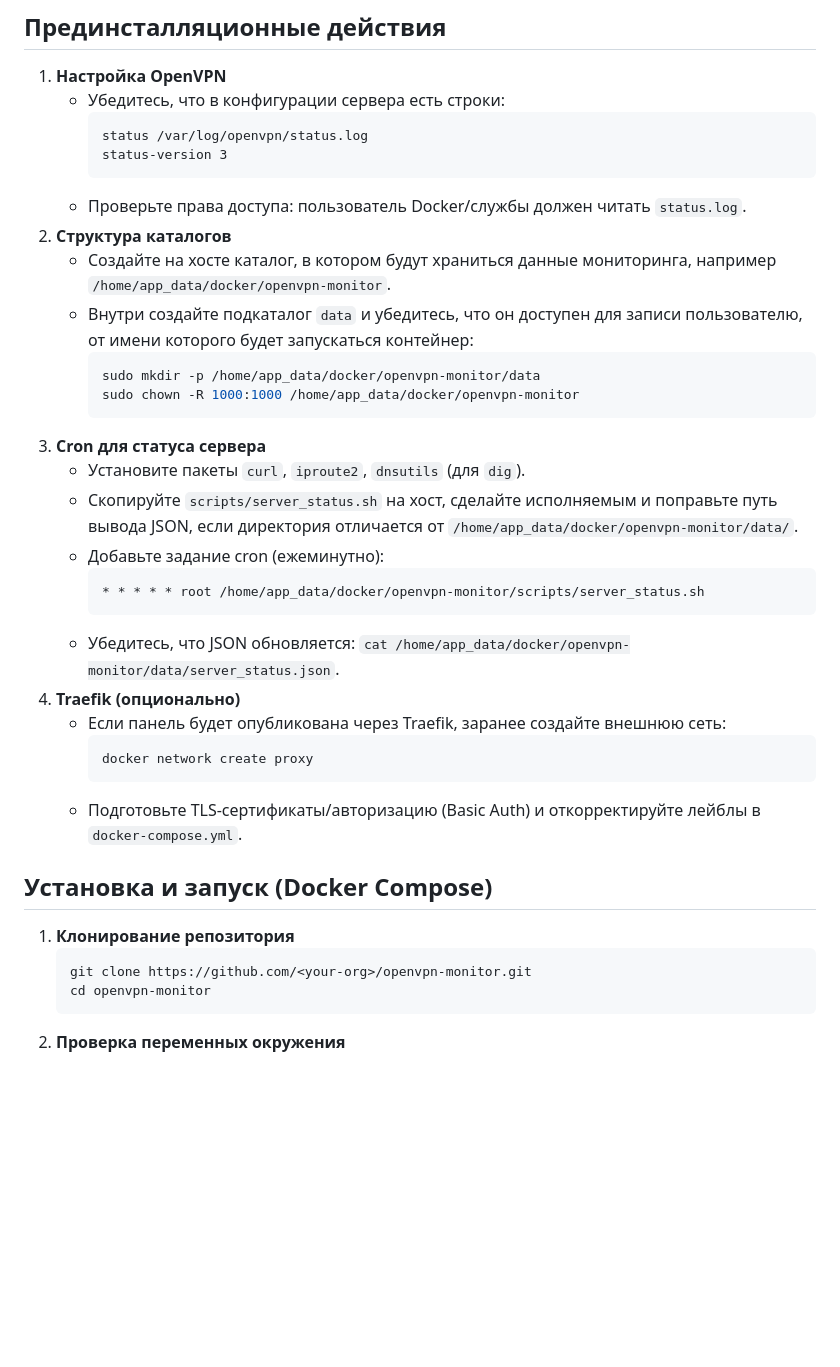
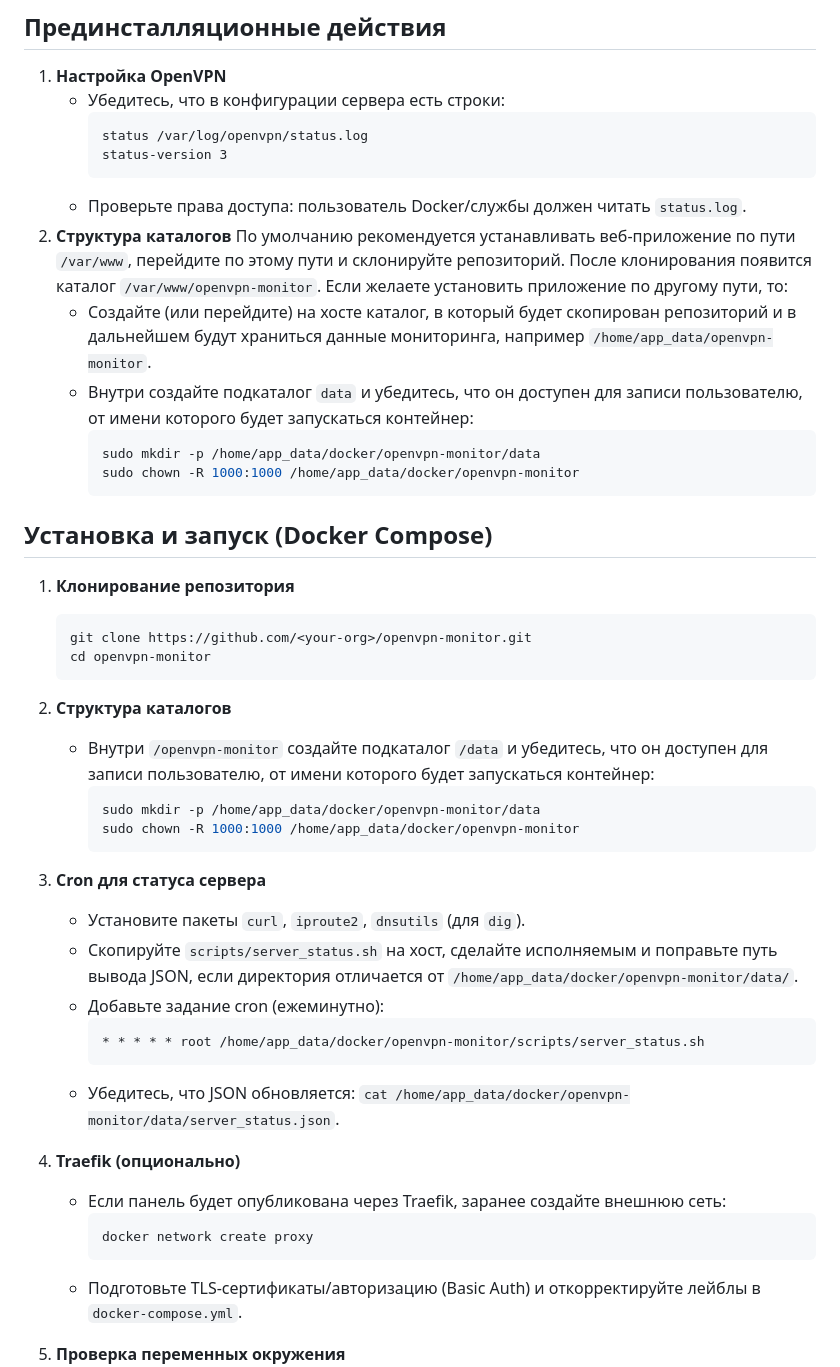
Before and after one commit to farggus/openvpn-monitor, a Markdown page: README.md, the part around the change. GitHub-like rendering; blank space fills up the shorter version.

````diff
--- a/README.md
+++ b/README.md
@@ -39,13 +39,28 @@ OpenVPN Monitor — это веб-панель для наблюдения за
      ```
    - Проверьте права доступа: пользователь Docker/службы должен читать `status.log`.
 2. **Структура каталогов**
-   - Создайте на хосте каталог, в котором будут храниться данные мониторинга, например `/home/app_data/docker/openvpn-monitor`.
+   По умолчанию рекомендуется устанавливать веб-приложение по пути `/var/www`, перейдите по этому пути и склонируйте репозиторий. После клонирования появится каталог `/var/www/openvpn-monitor`.
+   Если желаете установить приложение по другому пути, то:
+   - Создайте (или перейдите) на хосте каталог, в который будет скопирован репозиторий и в дальнейшем будут храниться данные мониторинга, например `/home/app_data/openvpn-monitor`.
    - Внутри создайте подкаталог `data` и убедитесь, что он доступен для записи пользователю, от имени которого будет запускаться контейнер:
      ```bash
      sudo mkdir -p /home/app_data/docker/openvpn-monitor/data
      sudo chown -R 1000:1000 /home/app_data/docker/openvpn-monitor
      ```
-3. **Cron для статуса сервера**
+
+## Установка и запуск (Docker Compose)
+1. **Клонирование репозитория**
+   ```bash
+   git clone https://github.com/<your-org>/openvpn-monitor.git
+   cd openvpn-monitor
+   ```
+2. **Структура каталогов**
+   - Внутри `/openvpn-monitor` создайте подкаталог `/data` и убедитесь, что он доступен для записи пользователю, от имени которого будет запускаться контейнер:
+     ```bash
+     sudo mkdir -p /home/app_data/docker/openvpn-monitor/data
+     sudo chown -R 1000:1000 /home/app_data/docker/openvpn-monitor
+     ```
+4. **Cron для статуса сервера**
    - Установите пакеты `curl`, `iproute2`, `dnsutils` (для `dig`).
    - Скопируйте `scripts/server_status.sh` на хост, сделайте исполняемым и поправьте путь вывода JSON, если директория отличается от `/home/app_data/docker/openvpn-monitor/data/`.
    - Добавьте задание cron (ежеминутно):
@@ -53,19 +68,16 @@ OpenVPN Monitor — это веб-панель для наблюдения за
      * * * * * root /home/app_data/docker/openvpn-monitor/scripts/server_status.sh
      ```
    - Убедитесь, что JSON обновляется: `cat /home/app_data/docker/openvpn-monitor/data/server_status.json`.
-4. **Traefik (опционально)**
+5. **Traefik (опционально)**
    - Если панель будет опубликована через Traefik, заранее создайте внешнюю сеть:
      ```bash
      docker network create proxy
      ```
    - Подготовьте TLS-сертификаты/авторизацию (Basic Auth) и откорректируйте лейблы в `docker-compose.yml`.
 
-## Установка и запуск (Docker Compose)
-1. **Клонирование репозитория**
-   ```bash
-   git clone https://github.com/<your-org>/openvpn-monitor.git
-   cd openvpn-monitor
-   ```
+
+
+
 2. **Проверка переменных окружения**
    - При необходимости отредактируйте блок `environment` в `docker-compose.yml` (раскомментируйте и задайте свои пути/часовой пояс).
    - Доступные переменные:
````
